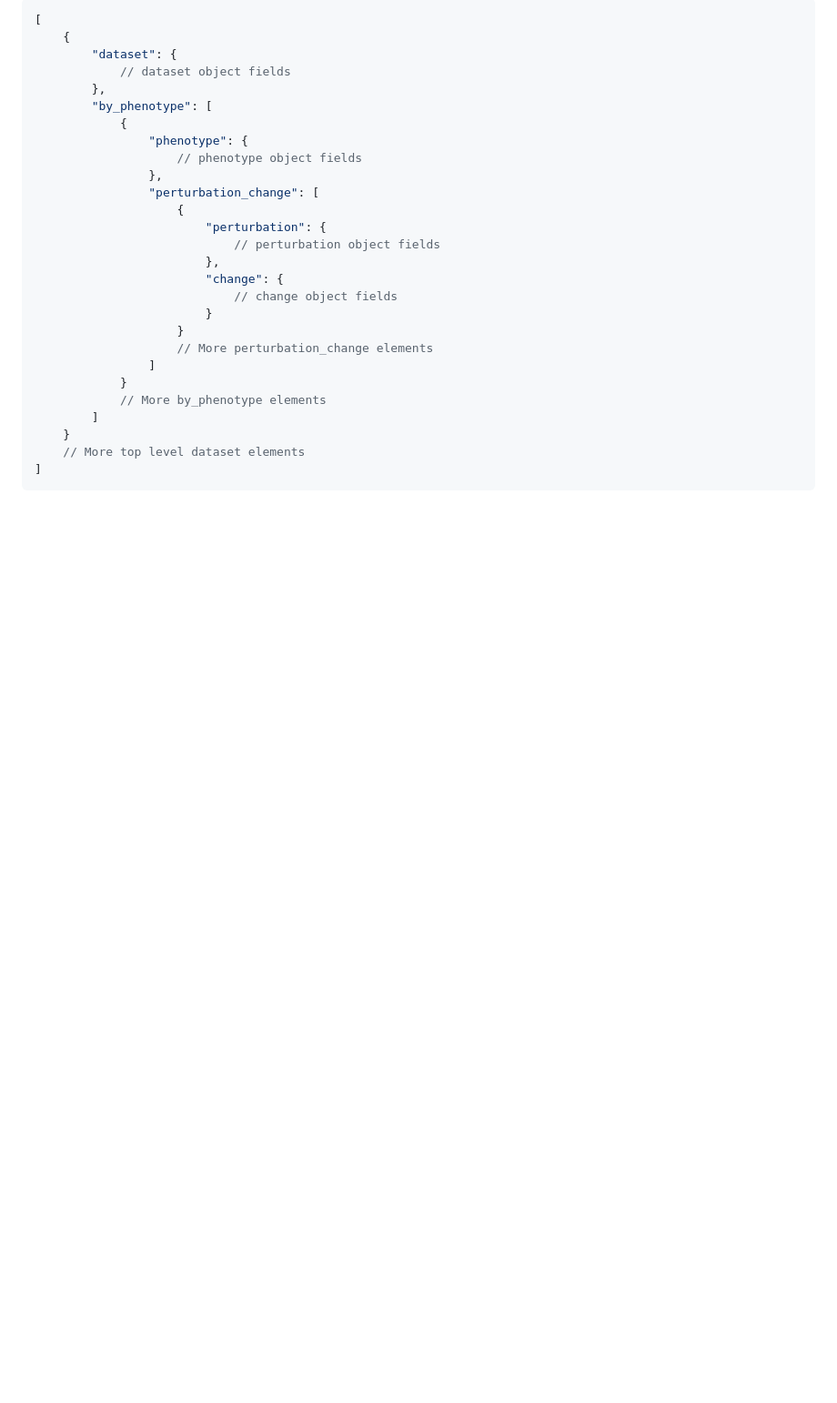
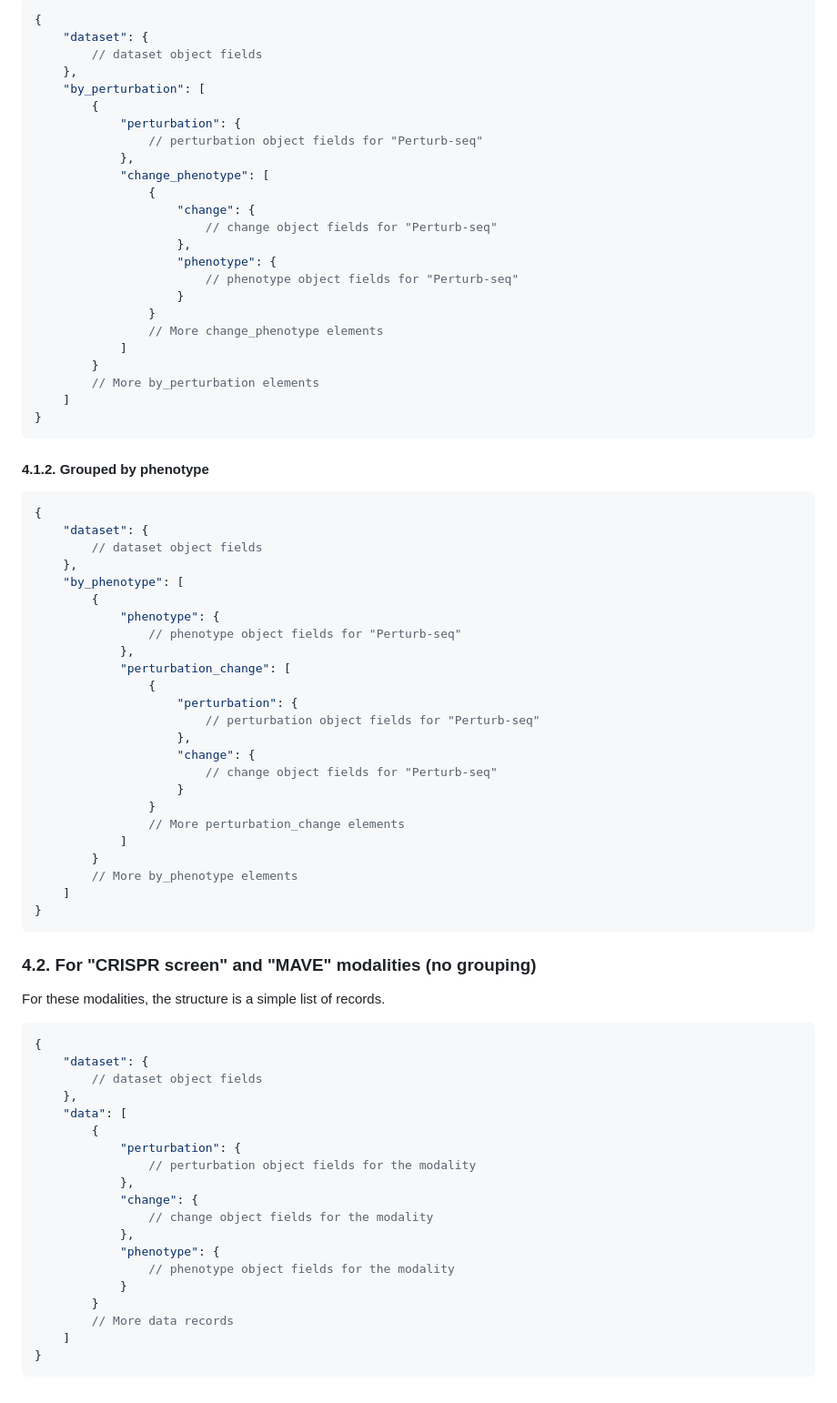
Before and after one commit to EMBL-EBI-ABC/PerturbationCatalogue, a Markdown page: prompts/data-model.md, the part around one of its changes. Shown at 91% size. Drawn GitHub-style; blank space fills up the shorter version.

````diff
--- a/prompts/data-model.md
+++ b/prompts/data-model.md
@@ -97,29 +112,79 @@ In addition, data is *always* aggregated by dataset on top level.
 ```json
-[
-    {
-        "dataset": {
-            // dataset object fields
-        },
-        "by_phenotype": [
-            {
-                "phenotype": {
-                    // phenotype object fields
-                },
-                "perturbation_change": [
-                    {
-                        "perturbation": {
-                            // perturbation object fields
-                        },
-                        "change": {
-                            // change object fields
-                        }
+{
+    "dataset": {
+        // dataset object fields
+    },
+    "by_perturbation": [
+        {
+            "perturbation": {
+                // perturbation object fields for "Perturb-seq"
+            },
+            "change_phenotype": [
+                {
+                    "change": {
+                        // change object fields for "Perturb-seq"
+                    },
+                    "phenotype": {
+                        // phenotype object fields for "Perturb-seq"
                     }
-                    // More perturbation_change elements
-                ]
+                }
+                // More change_phenotype elements
+            ]
+        }
+        // More by_perturbation elements
+    ]
+}
+```
+
+#### 4.1.2. Grouped by phenotype
+```json
+{
+    "dataset": {
+        // dataset object fields
+    },
+    "by_phenotype": [
+        {
+            "phenotype": {
+                // phenotype object fields for "Perturb-seq"
+            },
+            "perturbation_change": [
+                {
+                    "perturbation": {
+                        // perturbation object fields for "Perturb-seq"
+                    },
+                    "change": {
+                        // change object fields for "Perturb-seq"
+                    }
+                }
+                // More perturbation_change elements
+            ]
+        }
+        // More by_phenotype elements
+    ]
+}
+```
+
+### 4.2. For "CRISPR screen" and "MAVE" modalities (no grouping)
+For these modalities, the structure is a simple list of records.
+
+```json
+{
+    "dataset": {
+        // dataset object fields
+    },
+    "data": [
+        {
+            "perturbation": {
+                // perturbation object fields for the modality
+            },
+            "change": {
+                // change object fields for the modality
+            },
+            "phenotype": {
+                // phenotype object fields for the modality
             }
-            // More by_phenotype elements
-        ]
-    }
-    // More top level dataset elements
-]
+        }
+        // More data records
+    ]
+}
 ```
````
Also changed, not shown: other parts of prompts/data-model.md (+45 -30 lines), prompts/be-specification.md (+19 -8 lines).
